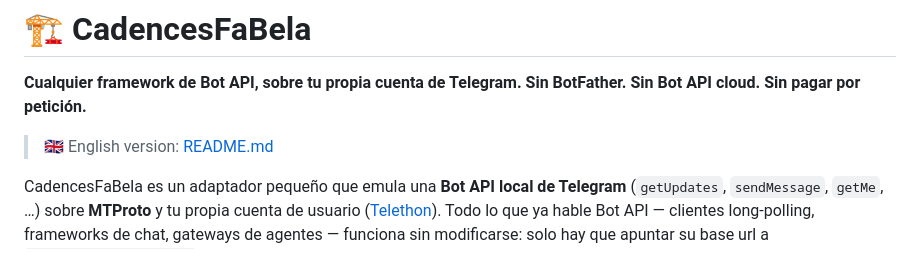
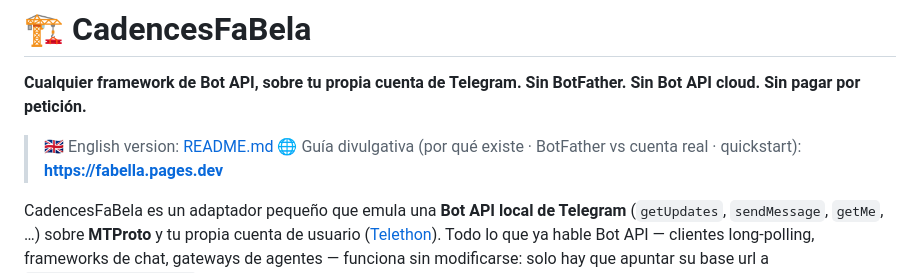
Before and after one commit to GonzaloMonzonC/cadencesfabella, a Markdown page: README.es.md, the part around the change. Rendered like a GitHub page.

Commit message:
docs: link live guide (fabella.pages.dev) in both READMEs

```diff
--- a/README.es.md
+++ b/README.es.md
@@ -4,6 +4,7 @@
 **Sin BotFather. Sin Bot API cloud. Sin pagar por petición.**
 
 > 🇬🇧 English version: [README.md](README.md)
+> 🌐 Guía divulgativa (por qué existe · BotFather vs cuenta real · quickstart): **https://fabella.pages.dev**
 
 CadencesFaBela es un adaptador pequeño que emula una **Bot API local de Telegram**
 (`getUpdates`, `sendMessage`, `getMe`, …) sobre **MTProto** y tu propia cuenta
```
Also changed, not shown: README.md (+1 -0 lines).
